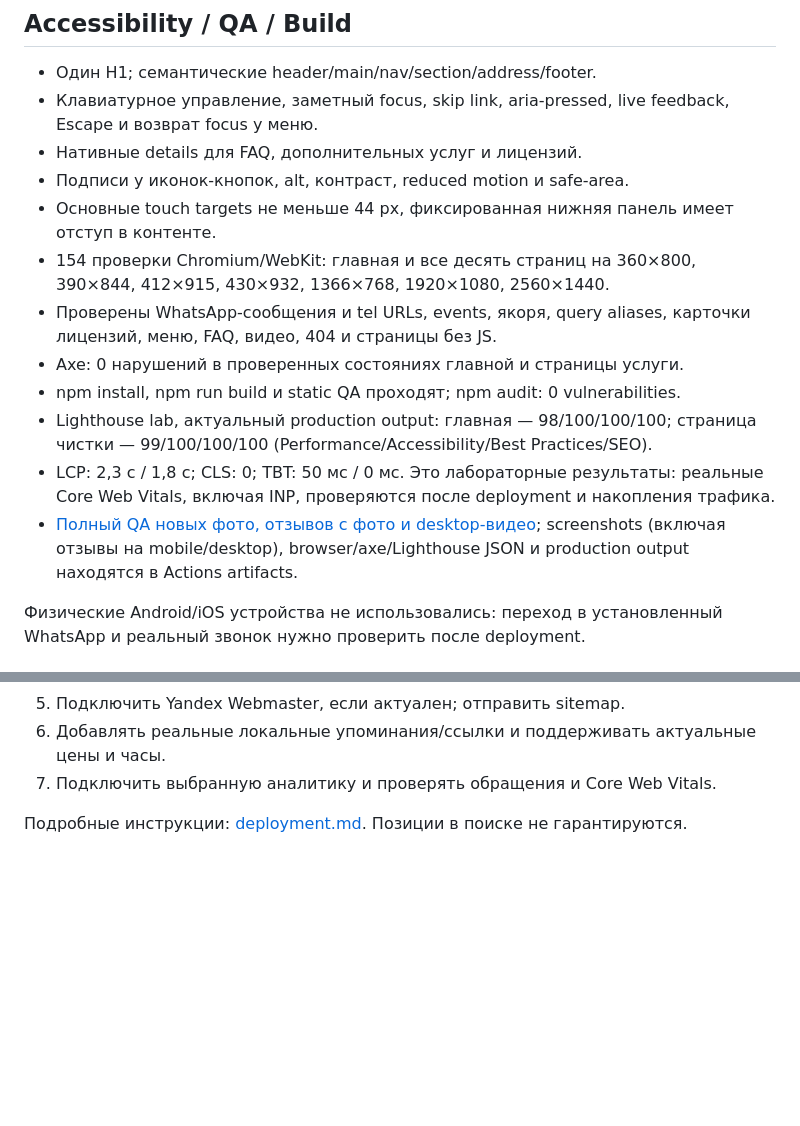
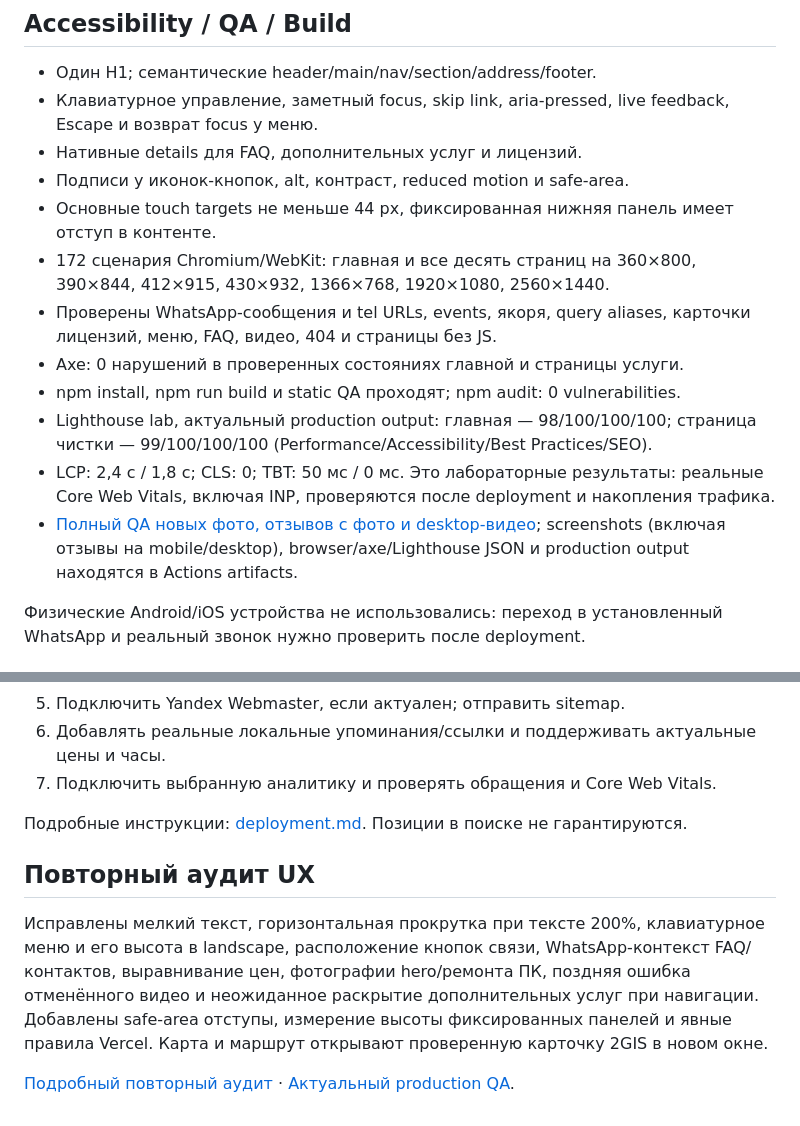
Before and after one commit to winproga-dot/prime-it, a Markdown page: docs/improvements.md, 2 parts joined by grey strips. Drawn GitHub-style; blank space fills up the shorter version.

Commit message:
Record repeat audit findings and passing production QA

```diff
--- a/docs/improvements.md
+++ b/docs/improvements.md
@@ -64,13 +64,13 @@ Framer Motion и неиспользуемый Tailwind удалены. Шриф
 - Нативные details для FAQ, дополнительных услуг и лицензий.
 - Подписи у иконок-кнопок, alt, контраст, reduced motion и safe-area.
 - Основные touch targets не меньше 44 px, фиксированная нижняя панель имеет отступ в контенте.
-- 154 проверки Chromium/WebKit: главная и все десять страниц на 360×800, 390×844, 412×915, 430×932, 1366×768, 1920×1080, 2560×1440.
+- 172 сценария Chromium/WebKit: главная и все десять страниц на 360×800, 390×844, 412×915, 430×932, 1366×768, 1920×1080, 2560×1440.
 - Проверены WhatsApp-сообщения и tel URLs, events, якоря, query aliases, карточки лицензий, меню, FAQ, видео, 404 и страницы без JS.
 - Axe: 0 нарушений в проверенных состояниях главной и страницы услуги.
 - npm install, npm run build и static QA проходят; npm audit: 0 vulnerabilities.
 - Lighthouse lab, актуальный production output: главная — 98/100/100/100; страница чистки — 99/100/100/100 (Performance/Accessibility/Best Practices/SEO).
-- LCP: 2,3 с / 1,8 с; CLS: 0; TBT: 50 мс / 0 мс. Это лабораторные результаты: реальные Core Web Vitals, включая INP, проверяются после deployment и накопления трафика.
-- [Полный QA новых фото, отзывов с фото и desktop-видео](https://github.com/winproga-dot/prime-it/actions/runs/36904070885); screenshots (включая отзывы на mobile/desktop), browser/axe/Lighthouse JSON и production output находятся в Actions artifacts.
+- LCP: 2,4 с / 1,8 с; CLS: 0; TBT: 50 мс / 0 мс. Это лабораторные результаты: реальные Core Web Vitals, включая INP, проверяются после deployment и накопления трафика.
+- [Полный QA новых фото, отзывов с фото и desktop-видео](https://github.com/winproga-dot/prime-it/actions/runs/36939628643); screenshots (включая отзывы на mobile/desktop), browser/axe/Lighthouse JSON и production output находятся в Actions artifacts.
 
 Физические Android/iOS устройства не использовались: переход в установленный WhatsApp и реальный звонок нужно проверить после deployment.
 
@@ -98,3 +98,8 @@ Framer Motion и неиспользуемый Tailwind удалены. Шриф
 7. Подключить выбранную аналитику и проверять обращения и Core Web Vitals.
 
 Подробные инструкции: [deployment.md](deployment.md). Позиции в поиске не гарантируются.
+
+## Повторный аудит UX
+Исправлены мелкий текст, горизонтальная прокрутка при тексте 200%, клавиатурное меню и его высота в landscape, расположение кнопок связи, WhatsApp-контекст FAQ/контактов, выравнивание цен, фотографии hero/ремонта ПК, поздняя ошибка отменённого видео и неожиданное раскрытие дополнительных услуг при навигации. Добавлены safe-area отступы, измерение высоты фиксированных панелей и явные правила Vercel. Карта и маршрут открывают проверенную карточку 2GIS в новом окне.
+
+[Подробный повторный аудит](audit-2026-10-01.md) · [Актуальный production QA](https://github.com/winproga-dot/prime-it/actions/runs/36939628643).
```
Also changed, not shown: docs/audit-2026-10-01.md (+6 -2 lines).
